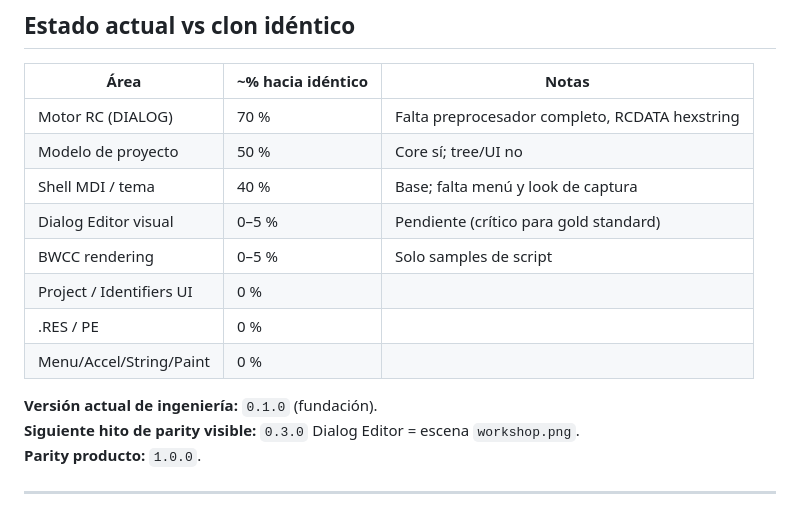
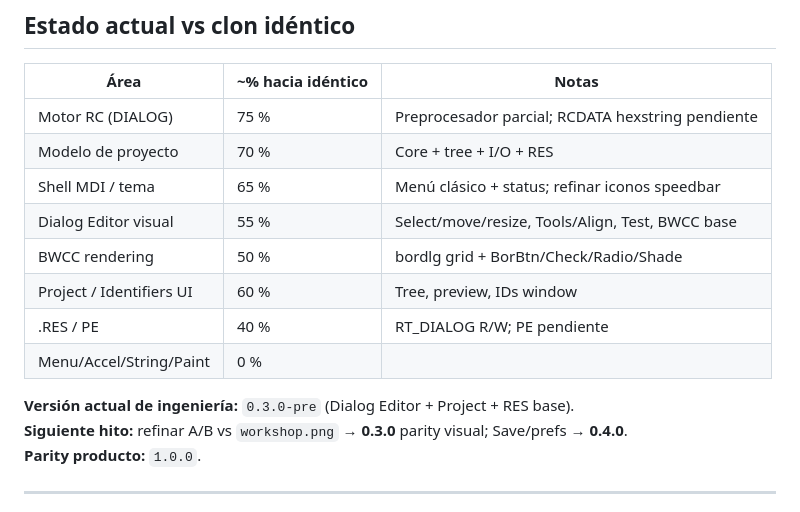
Before and after one commit to FiveTechSoft/brw, a Markdown page: ROADMAP.md, the part around the change. Rendered like a GitHub page.

```diff
--- a/ROADMAP.md
+++ b/ROADMAP.md
@@ -242,17 +242,17 @@ Screenshot A/B: la escena Preferences + Tools + Align + BorBtn es **indistinguib
 
 | Área | ~% hacia idéntico | Notas |
 |------|-------------------|--------|
-| Motor RC (DIALOG) | 70 % | Falta preprocesador completo, RCDATA hexstring |
-| Modelo de proyecto | 50 % | Core sí; tree/UI no |
-| Shell MDI / tema | 40 % | Base; falta menú y look de captura |
-| Dialog Editor visual | 0–5 % | Pendiente (crítico para gold standard) |
-| BWCC rendering | 0–5 % | Solo samples de script |
-| Project / Identifiers UI | 0 % | |
-| .RES / PE | 0 % | |
+| Motor RC (DIALOG) | 75 % | Preprocesador parcial; RCDATA hexstring pendiente |
+| Modelo de proyecto | 70 % | Core + tree + I/O + RES |
+| Shell MDI / tema | 65 % | Menú clásico + status; refinar iconos speedbar |
+| Dialog Editor visual | 55 % | Select/move/resize, Tools/Align, Test, BWCC base |
+| BWCC rendering | 50 % | bordlg grid + BorBtn/Check/Radio/Shade |
+| Project / Identifiers UI | 60 % | Tree, preview, IDs window |
+| .RES / PE | 40 % | RT_DIALOG R/W; PE pendiente |
 | Menu/Accel/String/Paint | 0 % | |
 
-**Versión actual de ingeniería:** `0.1.0` (fundación).
-**Siguiente hito de parity visible:** `0.3.0` Dialog Editor = escena `workshop.png`.
+**Versión actual de ingeniería:** `0.3.0-pre` (Dialog Editor + Project + RES base).
+**Siguiente hito:** refinar A/B vs `workshop.png` → **0.3.0** parity visual; Save/prefs → **0.4.0**.
 **Parity producto:** `1.0.0`.
 
 ---
```
Also changed, not shown: CHANGELOG.md (+23 -14 lines).
